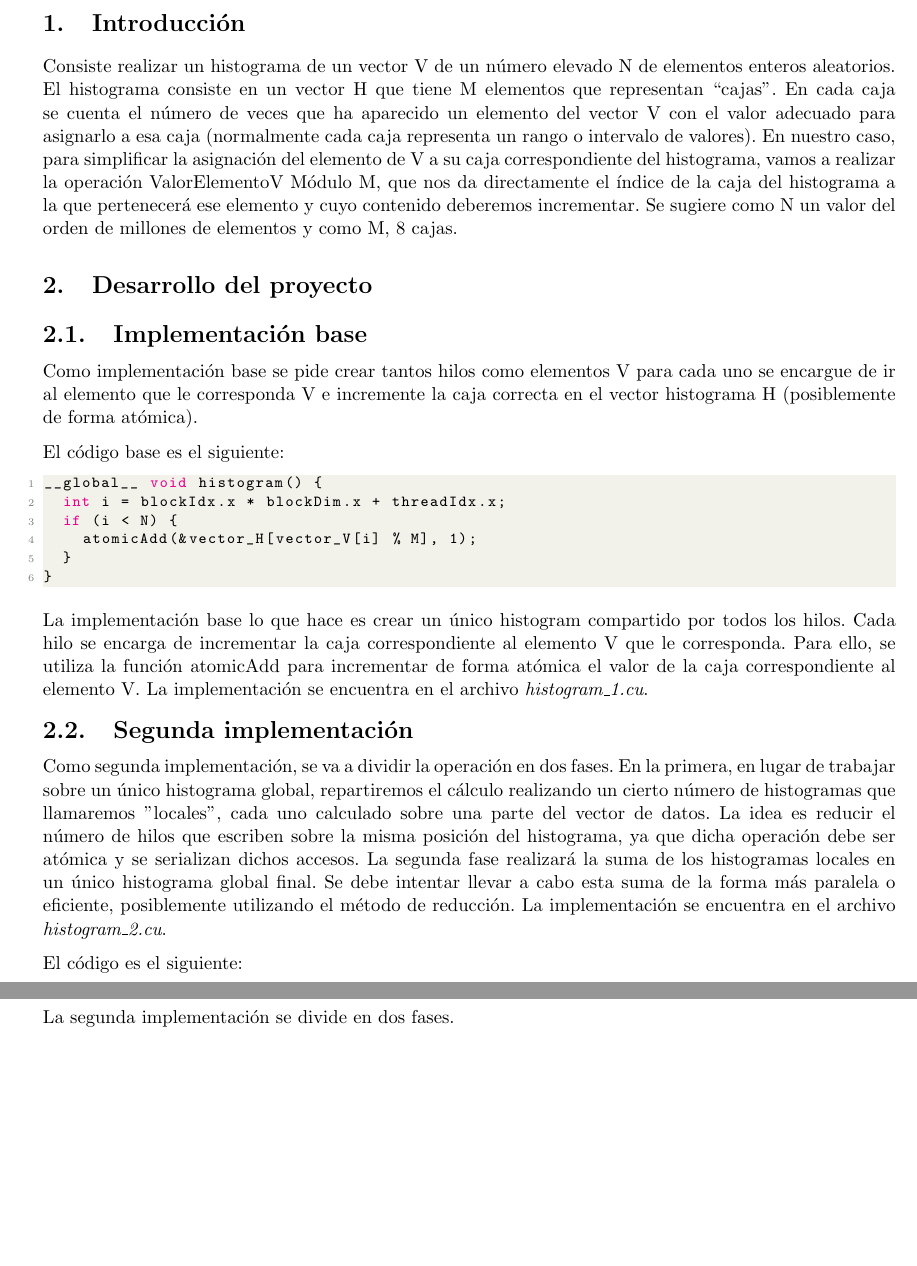
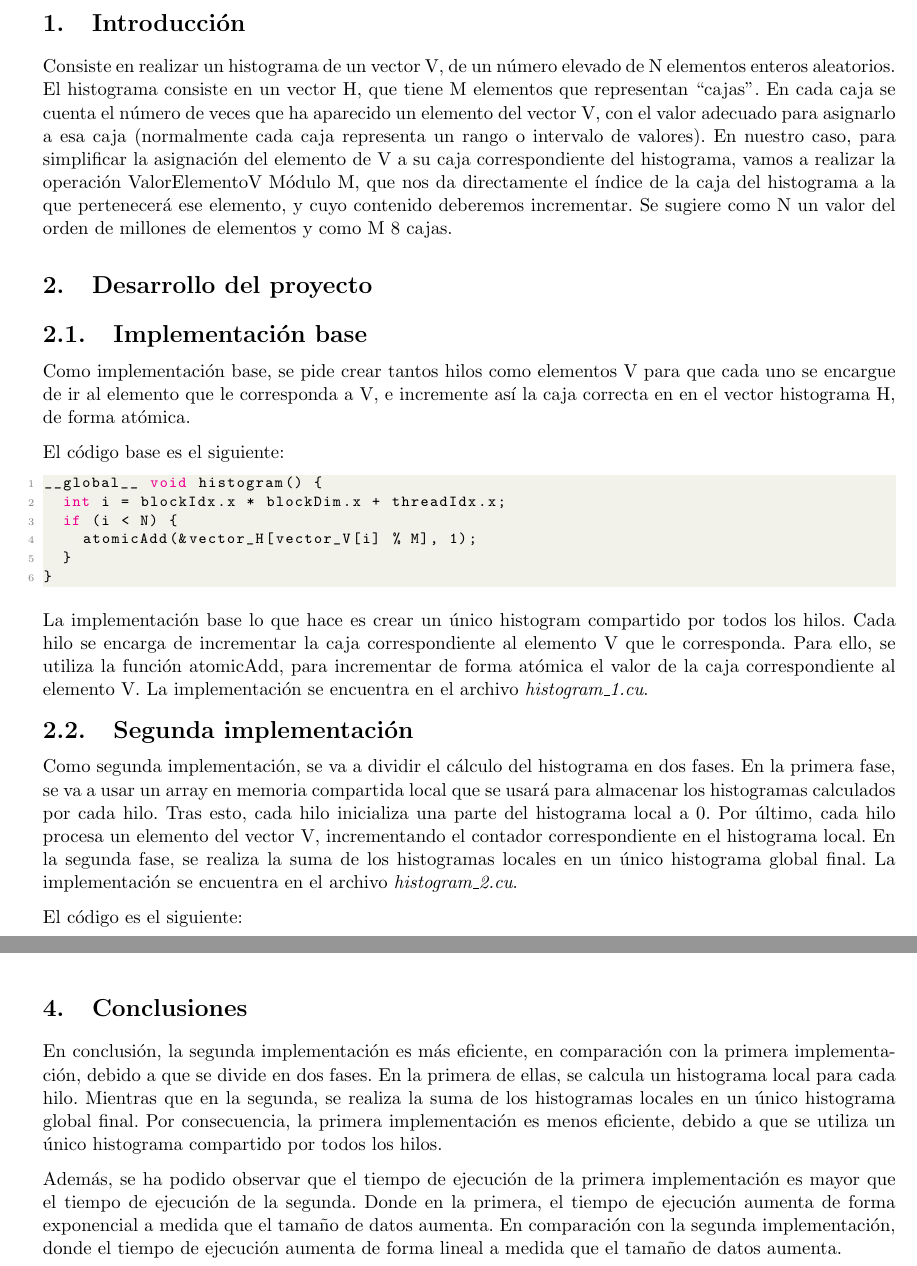
Before and after one commit to feichay10/Practicas-AAyPE, a LaTeX thesis (Modulo_2_Programacion_GPUs/report/Informe_Histograma.tex): two parts of pages 3 and 4 of 6 before the commit and two parts of pages 3 and 6 of 6 after it, joined at a grey line, cut so that both start at the same text, the shorter picture padded with empty space. Compiled offline with pdfLaTeX.

Commit message:
Done report

```diff
--- a/Modulo_2_Programacion_GPUs/report/Informe_Histograma.tex
+++ b/Modulo_2_Programacion_GPUs/report/Informe_Histograma.tex
@@ -187,23 +187,23 @@
 % Secciones del informe
 % Capitulo 1
 \chapter{Introducción}
-Consiste realizar un histograma de un vector V de un número elevado N de
-elementos enteros aleatorios. El histograma consiste en un vector H que tiene M
+Consiste en realizar un histograma de un vector V, de un número elevado de N
+elementos enteros aleatorios. El histograma consiste en un vector H, que tiene M
 elementos que representan “cajas”. En cada caja se cuenta el número de veces que
-ha aparecido un elemento del vector V con el valor adecuado para asignarlo a esa
+ha aparecido un elemento del vector V, con el valor adecuado para asignarlo a esa
 caja (normalmente cada caja representa un rango o intervalo de valores). En nuestro
 caso, para simplificar la asignación del elemento de V a su caja correspondiente
 del histograma, vamos a realizar la operación ValorElementoV Módulo M, que nos da
-directamente el índice de la caja del histograma a la que pertenecerá ese elemento
+directamente el índice de la caja del histograma a la que pertenecerá ese elemento,
 y cuyo contenido deberemos incrementar. Se sugiere como N un valor del orden de
-millones de elementos y como M, 8 cajas.
+millones de elementos y como M 8 cajas.
 
 % Capitulo 2
 \chapter{Desarrollo del proyecto}
 \section{Implementación base}
-Como implementación base se pide crear tantos hilos como elementos V para cada uno
-se encargue de ir al elemento que le corresponda V e incremente la caja correcta en
-el vector histograma H (posiblemente de forma atómica).
+Como implementación base, se pide crear tantos hilos como elementos V para que cada uno
+se encargue de ir al elemento que le corresponda a V, e incremente así la caja correcta en
+en el vector histograma H, de forma atómica.
 
 El código base es el siguiente:
 \begin{lstlisting}
@@ -217,19 +217,17 @@ __global__ void histogram() {
 
 La implementación base lo que hace es crear un único histogram compartido por todos
 los hilos. Cada hilo se encarga de incrementar la caja correspondiente al elemento
-V que le corresponda. Para ello, se utiliza la función atomicAdd para incrementar
+V que le corresponda. Para ello, se utiliza la función atomicAdd, para incrementar
 de forma atómica el valor de la caja correspondiente al elemento V. La implementación
 se encuentra en el archivo \textit{histogram\_1.cu}.
 
 \section{Segunda implementación}
-Como segunda implementación, se va a dividir la operación en dos fases. En la primera,
-en lugar de trabajar sobre un único histograma global, repartiremos el cálculo realizando
-un cierto número de histogramas que llamaremos "locales", cada uno calculado sobre una
-parte del vector de datos. La idea es reducir el número de hilos que escriben sobre la
-misma posición del histograma, ya que dicha operación debe ser atómica y se serializan
-dichos accesos. La segunda fase realizará la suma de los histogramas locales en un único
-histograma global final. Se debe intentar llevar a cabo esta suma de la forma más paralela
-o eficiente, posiblemente utilizando el método de reducción. La implementación se encuentra
+Como segunda implementación, se va a dividir el cálculo del histograma en dos fases.
+En la primera fase, se va a usar un array en memoria compartida local que se usará para
+almacenar los histogramas calculados por cada hilo. Tras esto, cada hilo inicializa una parte
+del histograma local a 0. Por último, cada hilo procesa un elemento del vector V, incrementando
+el contador correspondiente en el histograma local. En la segunda fase, se realiza la suma de
+los histogramas locales en un único histograma global final. La implementación se encuentra
 en el archivo \textit{histogram\_2.cu}.
 
 El código es el siguiente:
@@ -256,9 +254,6 @@ El código es el siguiente:
 }
 \end{lstlisting}
 
-La segunda implementación se divide en dos fases.
-
-
 % Capitulo 3
 \chapter{Pruebas realizadas}
 Durante las pruebas realizadas, se he ejecutado cada implementación 10000 veces para
@@ -337,4 +332,18 @@ máximo y mínimo de la ejecución.
   \label{tab:tiempo mínimo de ejecución}
 \end{table}
 
+% Capitulo 4
+\chapter{Conclusiones}
+En conclusión, la segunda implementación es más eficiente, en comparación con la primera implementación,
+debido a que se divide en dos fases. En la primera de ellas, se calcula un histograma local para
+cada hilo. Mientras que en la segunda, se realiza la suma de los histogramas locales en un único
+histograma global final. Por consecuencia, la primera implementación es menos eficiente, debido a que se utiliza
+un único histograma compartido por todos los hilos.
+
+Además, se ha podido observar que el tiempo de ejecución de la primera implementación es mayor
+que el tiempo de ejecución de la segunda. Donde en la primera, el
+tiempo de ejecución aumenta de forma exponencial a medida que el tamaño de datos aumenta.
+En comparación con la segunda implementación, donde el tiempo de ejecución aumenta de forma lineal a medida que
+el tamaño de datos aumenta.
+
 \end{document}
```
Also changed, not shown: Modulo_2_Programacion_GPUs/report/Informe_Histograma.pdf, Modulo_2_Programacion_GPUs/report/Informe_Histograma.tex (2 more changed lines), 1 other file.
